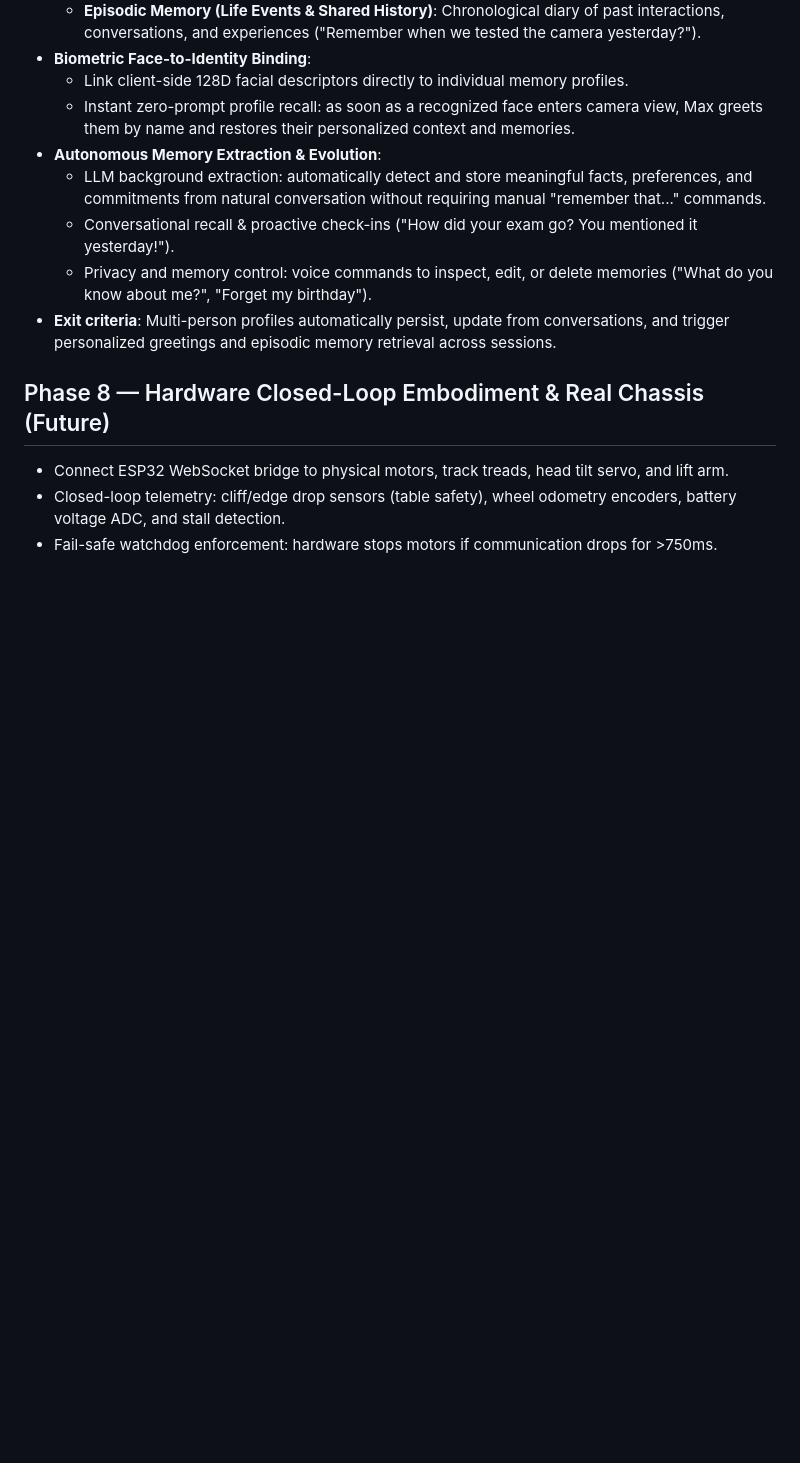
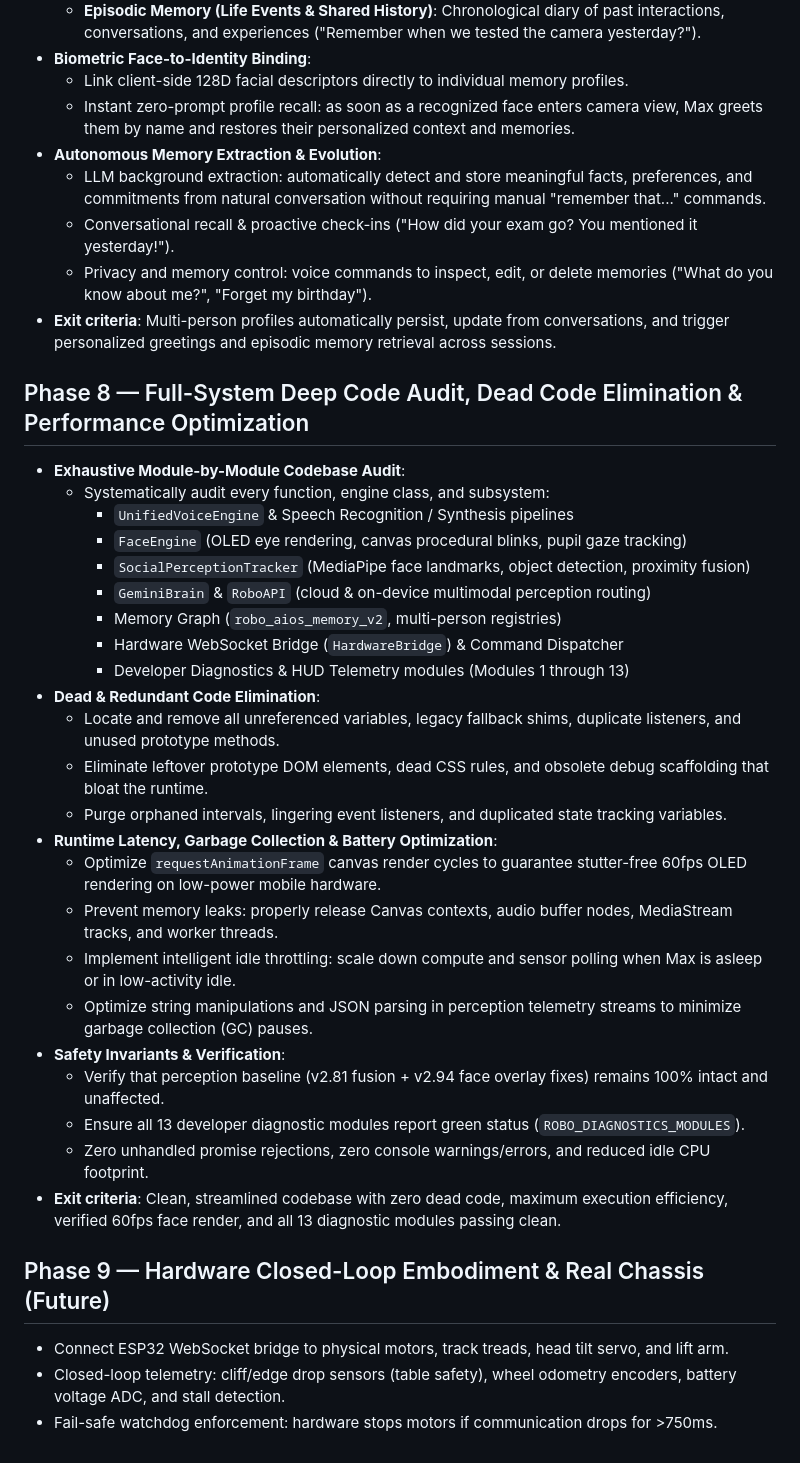
Before and after one commit to digbijoy123/FinalOzmo, a Markdown page: phases.md, the part around the change. Rendered like a GitHub page; blank space fills up the shorter version.

Commit message:
docs(phases): add Phase 8 (Full-System Deep Code Audit, Dead Code Elimination & Performance Optimization)

```diff
--- a/phases.md
+++ b/phases.md
@@ -118,7 +118,33 @@ state — never leave the app broken between phases.
   - Privacy and memory control: voice commands to inspect, edit, or delete memories ("What do you know about me?", "Forget my birthday").
 - **Exit criteria**: Multi-person profiles automatically persist, update from conversations, and trigger personalized greetings and episodic memory retrieval across sessions.
 
-## Phase 8 — Hardware Closed-Loop Embodiment & Real Chassis (Future)
+## Phase 8 — Full-System Deep Code Audit, Dead Code Elimination & Performance Optimization
+
+- **Exhaustive Module-by-Module Codebase Audit**:
+  - Systematically audit every function, engine class, and subsystem:
+    - `UnifiedVoiceEngine` & Speech Recognition / Synthesis pipelines
+    - `FaceEngine` (OLED eye rendering, canvas procedural blinks, pupil gaze tracking)
+    - `SocialPerceptionTracker` (MediaPipe face landmarks, object detection, proximity fusion)
+    - `GeminiBrain` & `RoboAPI` (cloud & on-device multimodal perception routing)
+    - Memory Graph (`robo_aios_memory_v2`, multi-person registries)
+    - Hardware WebSocket Bridge (`HardwareBridge`) & Command Dispatcher
+    - Developer Diagnostics & HUD Telemetry modules (Modules 1 through 13)
+- **Dead & Redundant Code Elimination**:
+  - Locate and remove all unreferenced variables, legacy fallback shims, duplicate listeners, and unused prototype methods.
+  - Eliminate leftover prototype DOM elements, dead CSS rules, and obsolete debug scaffolding that bloat the runtime.
+  - Purge orphaned intervals, lingering event listeners, and duplicated state tracking variables.
+- **Runtime Latency, Garbage Collection & Battery Optimization**:
+  - Optimize `requestAnimationFrame` canvas render cycles to guarantee stutter-free 60fps OLED rendering on low-power mobile hardware.
+  - Prevent memory leaks: properly release Canvas contexts, audio buffer nodes, MediaStream tracks, and worker threads.
+  - Implement intelligent idle throttling: scale down compute and sensor polling when Max is asleep or in low-activity idle.
+  - Optimize string manipulations and JSON parsing in perception telemetry streams to minimize garbage collection (GC) pauses.
+- **Safety Invariants & Verification**:
+  - Verify that perception baseline (v2.81 fusion + v2.94 face overlay fixes) remains 100% intact and unaffected.
+  - Ensure all 13 developer diagnostic modules report green status (`ROBO_DIAGNOSTICS_MODULES`).
+  - Zero unhandled promise rejections, zero console warnings/errors, and reduced idle CPU footprint.
+- **Exit criteria**: Clean, streamlined codebase with zero dead code, maximum execution efficiency, verified 60fps face render, and all 13 diagnostic modules passing clean.
+
+## Phase 9 — Hardware Closed-Loop Embodiment & Real Chassis (Future)
 
 - Connect ESP32 WebSocket bridge to physical motors, track treads, head tilt servo, and lift arm.
 - Closed-loop telemetry: cliff/edge drop sensors (table safety), wheel odometry encoders, battery voltage ADC, and stall detection.
```
